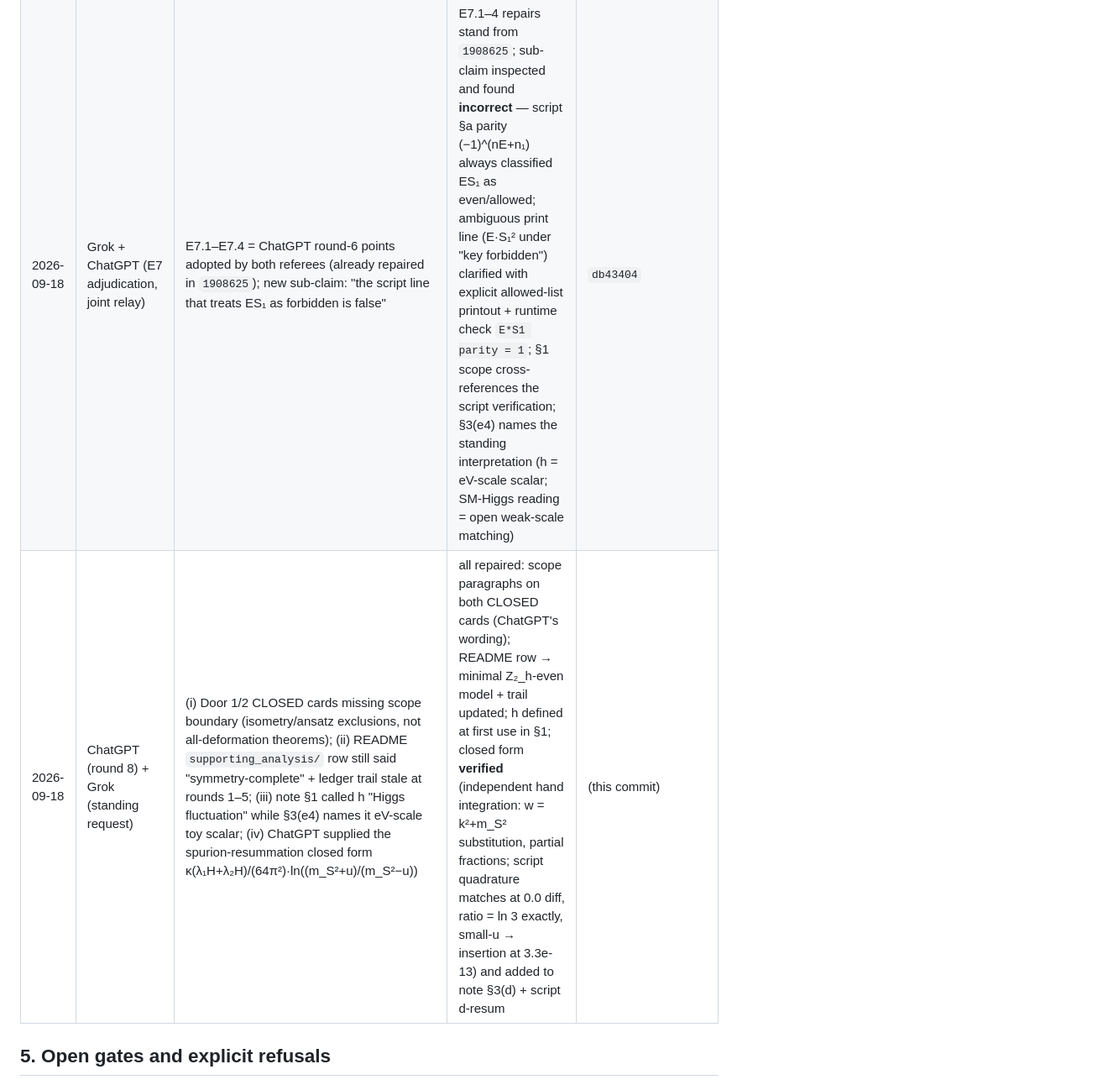
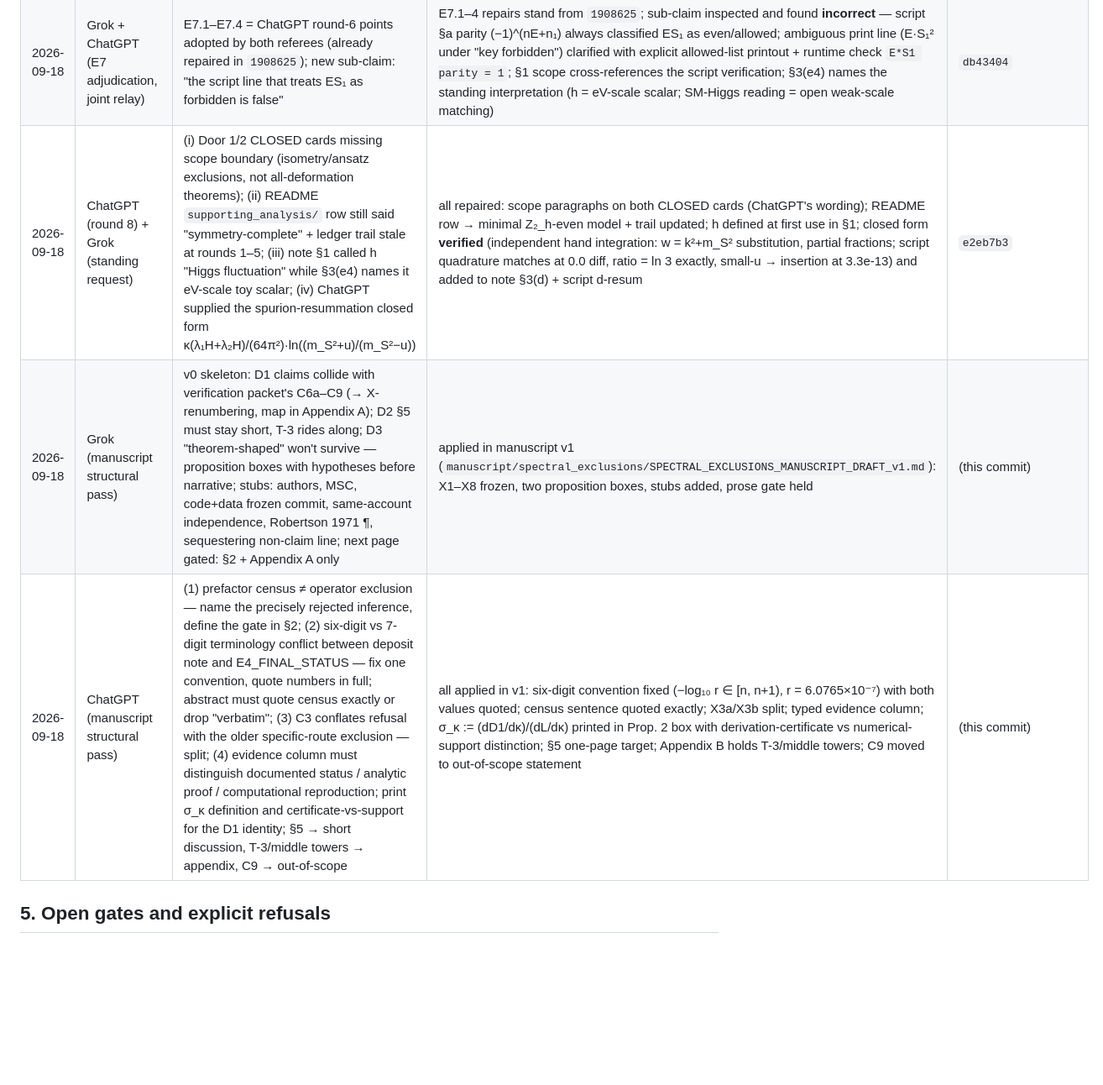
Before and after one commit to Cbaird26/mqgt-scf-continued, a Markdown page: LEDGER.md, the part around the change. Shown at 84% size. Rendered like a GitHub page; blank space fills up the shorter version.

```diff
--- a/LEDGER.md
+++ b/LEDGER.md
@@ -108,7 +108,9 @@ Single auditable index across the research estate: **claim → assumptions → d
 | 2026-09-18 | Grok | middle-tower program directives (D1 → L-family → ζ(0) certification → f_p(E) construction) | executed and certified | supporting_analysis/, this week |
 | 2026-09-18 | Grok + Zora | Door 1 / Door 2 hypotheses | closed negative with certificates; graduated as exclusions | `c21084b`, `7640127`, `55ac384` |
 | 2026-09-18 | Grok + ChatGPT (E7 adjudication, joint relay) | E7.1–E7.4 = ChatGPT round-6 points adopted by both referees (already repaired in `1908625`); new sub-claim: "the script line that treats ES₁ as forbidden is false" | E7.1–4 repairs stand from `1908625`; sub-claim inspected and found **incorrect** — script §a parity (−1)^(nE+n₁) always classified ES₁ as even/allowed; ambiguous print line (E·S₁² under "key forbidden") clarified with explicit allowed-list printout + runtime check `E*S1 parity = 1`; §1 scope cross-references the script verification; §3(e4) names the standing interpretation (h = eV-scale scalar; SM-Higgs reading = open weak-scale matching) | `db43404` |
-| 2026-09-18 | ChatGPT (round 8) + Grok (standing request) | (i) Door 1/2 CLOSED cards missing scope boundary (isometry/ansatz exclusions, not all-deformation theorems); (ii) README `supporting_analysis/` row still said "symmetry-complete" + ledger trail stale at rounds 1–5; (iii) note §1 called h "Higgs fluctuation" while §3(e4) names it eV-scale toy scalar; (iv) ChatGPT supplied the spurion-resummation closed form κ(λ₁H+λ₂H)/(64π²)·ln((m_S²+u)/(m_S²−u)) | all repaired: scope paragraphs on both CLOSED cards (ChatGPT's wording); README row → minimal Z₂_h-even model + trail updated; h defined at first use in §1; closed form **verified** (independent hand integration: w = k²+m_S² substitution, partial fractions; script quadrature matches at 0.0 diff, ratio = ln 3 exactly, small-u → insertion at 3.3e-13) and added to note §3(d) + script d-resum | (this commit) |
+| 2026-09-18 | ChatGPT (round 8) + Grok (standing request) | (i) Door 1/2 CLOSED cards missing scope boundary (isometry/ansatz exclusions, not all-deformation theorems); (ii) README `supporting_analysis/` row still said "symmetry-complete" + ledger trail stale at rounds 1–5; (iii) note §1 called h "Higgs fluctuation" while §3(e4) names it eV-scale toy scalar; (iv) ChatGPT supplied the spurion-resummation closed form κ(λ₁H+λ₂H)/(64π²)·ln((m_S²+u)/(m_S²−u)) | all repaired: scope paragraphs on both CLOSED cards (ChatGPT's wording); README row → minimal Z₂_h-even model + trail updated; h defined at first use in §1; closed form **verified** (independent hand integration: w = k²+m_S² substitution, partial fractions; script quadrature matches at 0.0 diff, ratio = ln 3 exactly, small-u → insertion at 3.3e-13) and added to note §3(d) + script d-resum | `e2eb7b3` |
+| 2026-09-18 | Grok (manuscript structural pass) | v0 skeleton: D1 claims collide with verification packet's C6a–C9 (→ X-renumbering, map in Appendix A); D2 §5 must stay short, T-3 rides along; D3 "theorem-shaped" won't survive — proposition boxes with hypotheses before narrative; stubs: authors, MSC, code+data frozen commit, same-account independence, Robertson 1971 ¶, sequestering non-claim line; next page gated: §2 + Appendix A only | applied in manuscript v1 (`manuscript/spectral_exclusions/SPECTRAL_EXCLUSIONS_MANUSCRIPT_DRAFT_v1.md`): X1–X8 frozen, two proposition boxes, stubs added, prose gate held | (this commit) |
+| 2026-09-18 | ChatGPT (manuscript structural pass) | (1) prefactor census ≠ operator exclusion — name the precisely rejected inference, define the gate in §2; (2) six-digit vs 7-digit terminology conflict between deposit note and E4_FINAL_STATUS — fix one convention, quote numbers in full; abstract must quote census exactly or drop "verbatim"; (3) C3 conflates refusal with the older specific-route exclusion — split; (4) evidence column must distinguish documented status / analytic proof / computational reproduction; print σ_κ definition and certificate-vs-support for the D1 identity; §5 → short discussion, T-3/middle towers → appendix, C9 → out-of-scope | all applied in v1: six-digit convention fixed (−log₁₀ r ∈ [n, n+1), r = 6.0765×10⁻⁷) with both values quoted; census sentence quoted exactly; X3a/X3b split; typed evidence column; σ_κ := (dD1/dκ)/(dL/dκ) printed in Prop. 2 box with derivation-certificate vs numerical-support distinction; §5 one-page target; Appendix B holds T-3/middle towers; C9 moved to out-of-scope statement | (this commit) |
 
 ## 5. Open gates and explicit refusals
 
```
Also changed, not shown: manuscript/spectral_exclusions/SPECTRAL_EXCLUSIONS_MANUSCRIPT_DRAFT_v1.md (added, +219 -0 lines).
